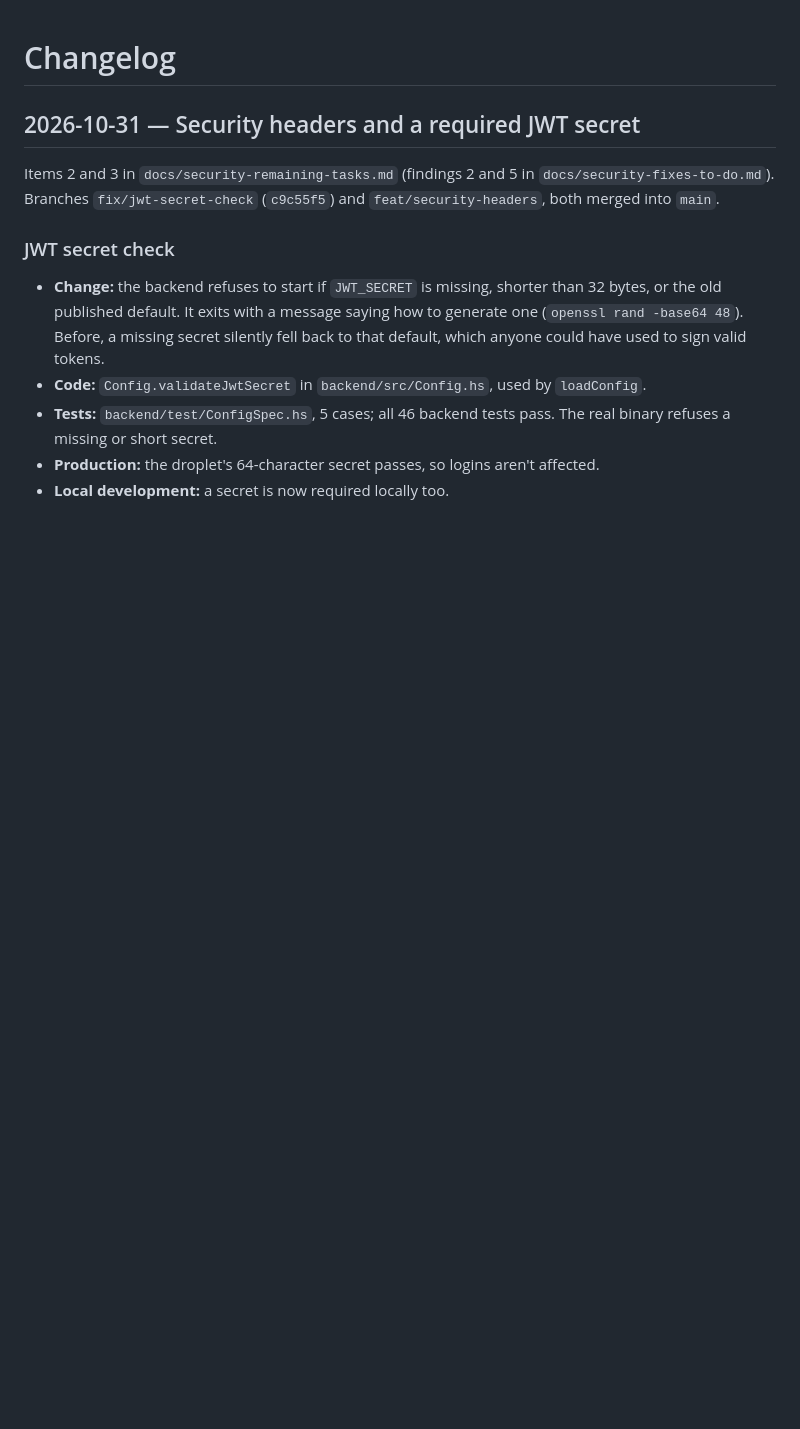
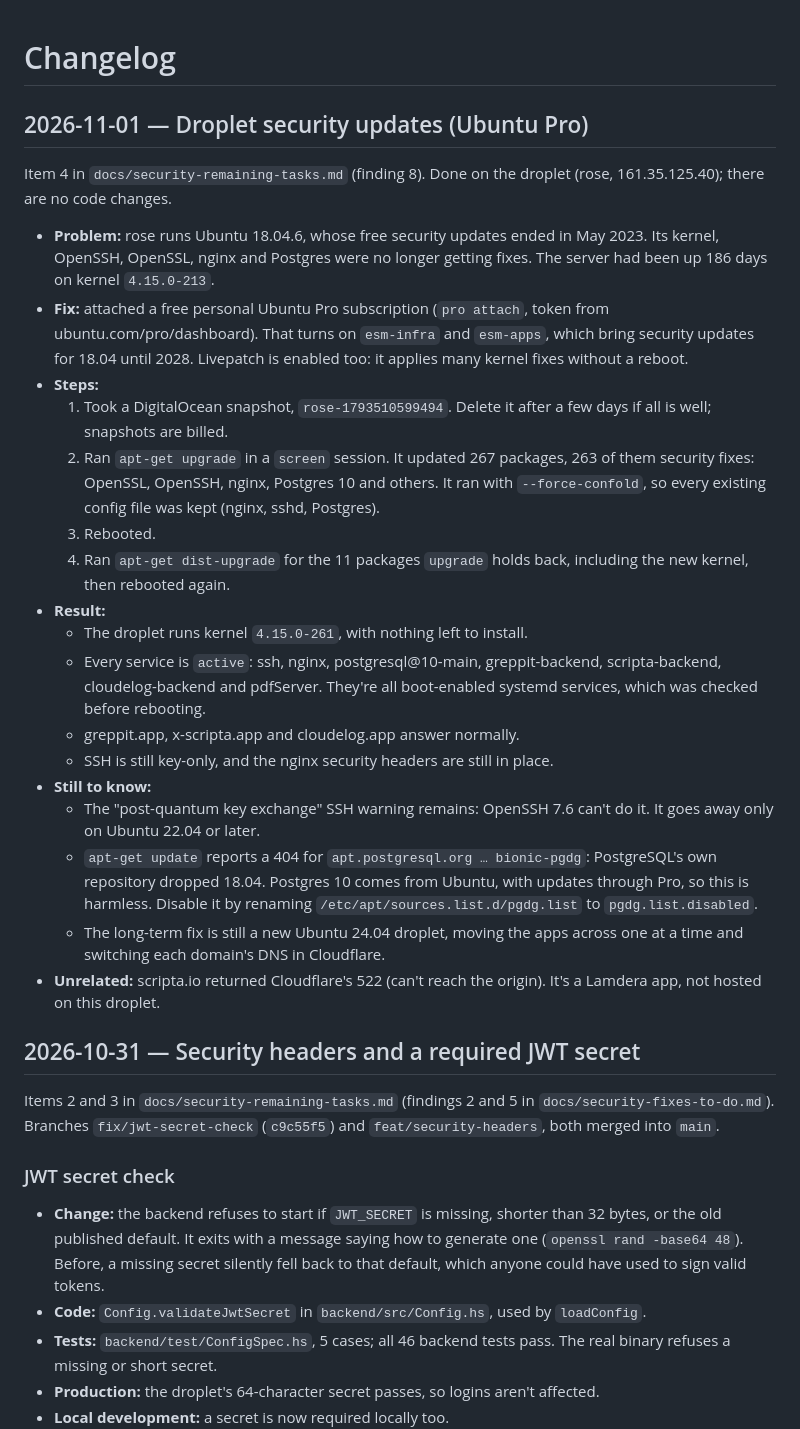
Before and after one commit to jxxcarlson/greppit, a Markdown page: docs/changelog.md, the part around one of its changes. Rendered like a GitHub page; blank space fills up the shorter version.

```diff
--- a/docs/changelog.md
+++ b/docs/changelog.md
@@ -1,4 +1,50 @@
 # Changelog
+
+## 2026-11-01 — Droplet security updates (Ubuntu Pro)
+
+Item 4 in `docs/security-remaining-tasks.md` (finding 8). Done on the
+droplet (rose, 161.35.125.40); there are no code changes.
+
+- **Problem:** rose runs Ubuntu 18.04.6, whose free security updates ended
+  in May 2023. Its kernel, OpenSSH, OpenSSL, nginx and Postgres were no
+  longer getting fixes. The server had been up 186 days on kernel
+  `4.15.0-213`.
+- **Fix:** attached a free personal Ubuntu Pro subscription
+  (`pro attach`, token from ubuntu.com/pro/dashboard). That turns on
+  `esm-infra` and `esm-apps`, which bring security updates for 18.04
+  until 2028. Livepatch is enabled too: it applies many kernel fixes
+  without a reboot.
+- **Steps:**
+  1. Took a DigitalOcean snapshot, `rose-1793510599494`. Delete it after a
+     few days if all is well; snapshots are billed.
+  2. Ran `apt-get upgrade` in a `screen` session. It updated 267
+     packages, 263 of them security fixes: OpenSSL, OpenSSH, nginx,
+     Postgres 10 and others. It ran with `--force-confold`, so every
+     existing config file was kept (nginx, sshd, Postgres).
+  3. Rebooted.
+  4. Ran `apt-get dist-upgrade` for the 11 packages `upgrade` holds back,
+     including the new kernel, then rebooted again.
+- **Result:**
+  - The droplet runs kernel `4.15.0-261`, with nothing left to install.
+  - Every service is `active`: ssh, nginx, postgresql@10-main,
+    greppit-backend, scripta-backend, cloudelog-backend and pdfServer.
+    They're all boot-enabled systemd services, which was checked before
+    rebooting.
+  - greppit.app, x-scripta.app and cloudelog.app answer normally.
+  - SSH is still key-only, and the nginx security headers are still in
+    place.
+- **Still to know:**
+  - The "post-quantum key exchange" SSH warning remains: OpenSSH 7.6
+    can't do it. It goes away only on Ubuntu 22.04 or later.
+  - `apt-get update` reports a 404 for `apt.postgresql.org … bionic-pgdg`:
+    PostgreSQL's own repository dropped 18.04. Postgres 10 comes from
+    Ubuntu, with updates through Pro, so this is harmless. Disable it by
+    renaming `/etc/apt/sources.list.d/pgdg.list` to `pgdg.list.disabled`.
+  - The long-term fix is still a new Ubuntu 24.04 droplet, moving the
+    apps across one at a time and switching each domain's DNS in
+    Cloudflare.
+- **Unrelated:** scripta.io returned Cloudflare's 522 (can't reach the
+  origin). It's a Lamdera app, not hosted on this droplet.
 
 ## 2026-10-31 — Security headers and a required JWT secret
 
```
Also changed, not shown: other parts of docs/changelog.md (+23 -0 lines), docs/security-remaining-tasks.md (+12 -0 lines).
